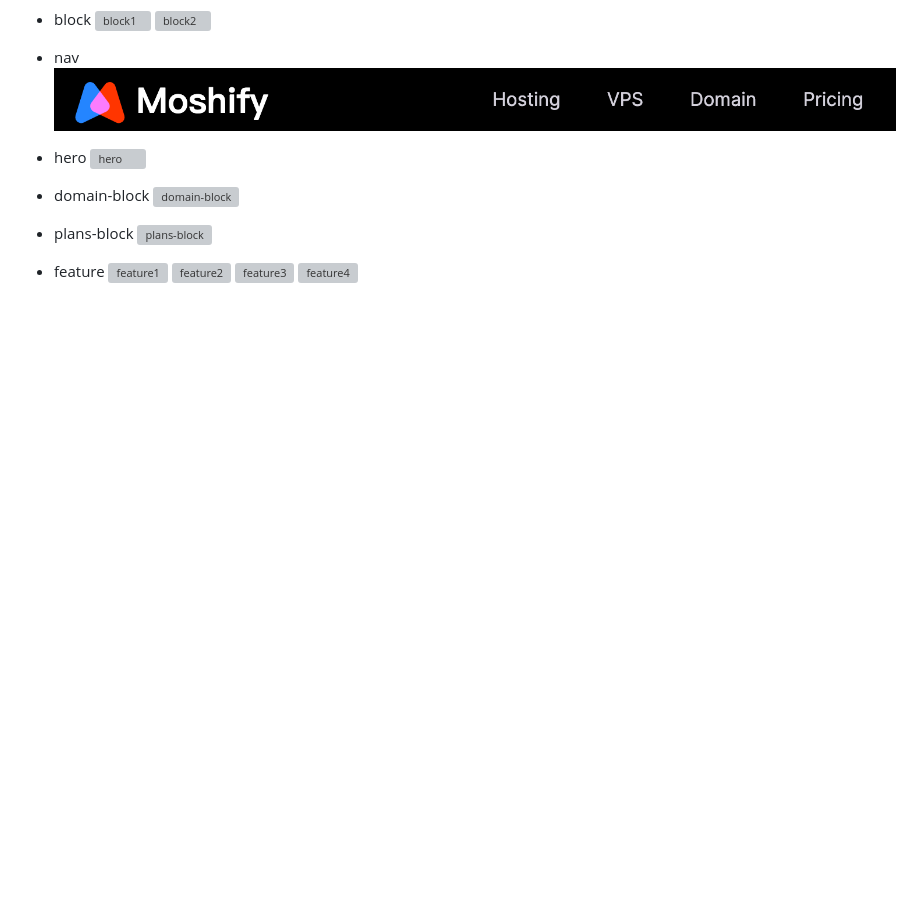
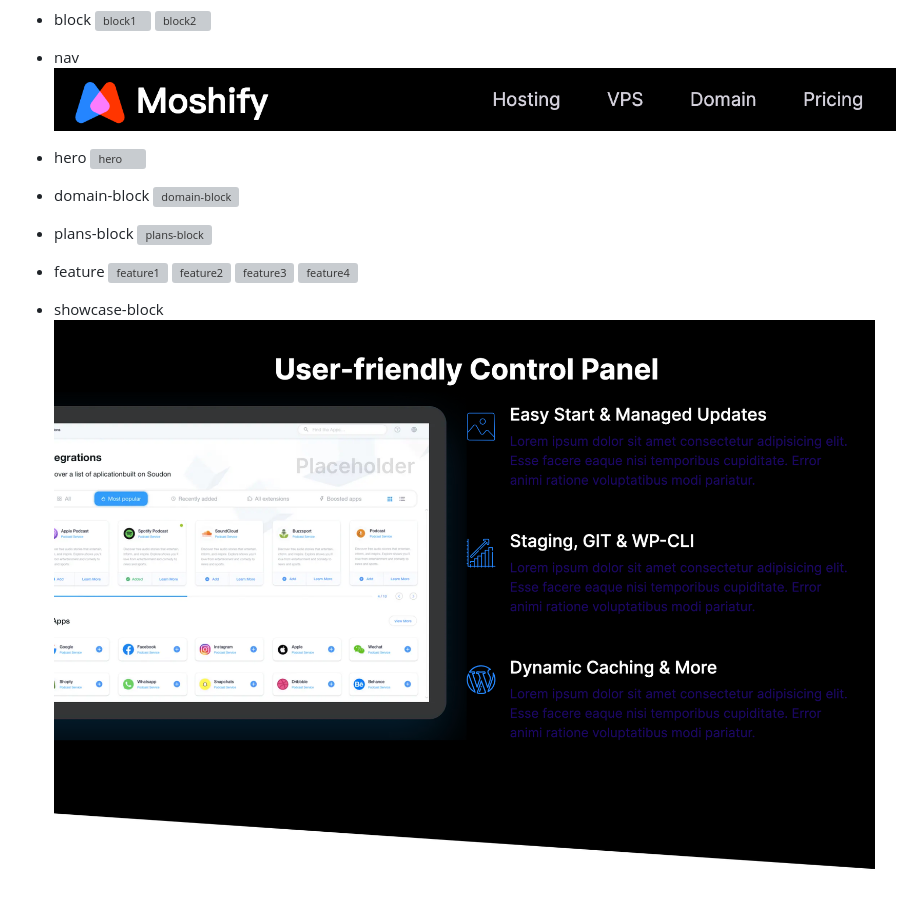
Before and after one commit to yoinspiration/mymoshify, a Markdown page: README.md, the part around the change. GitHub-like rendering; pictures changed too: ReadmeImg/showcase-block.png (added); blank space fills up the shorter version; grey boxes are pictures that could not be loaded.

Commit message:
Build the showcase block component

```diff
--- a/README.md
+++ b/README.md
@@ -88,3 +88,7 @@
 ![feature2](ReadmeImg/feature2.png)
 ![feature3](ReadmeImg/feature3.png)
 ![feature4](ReadmeImg/feature4.png)
+
+
+* showcase-block
+![showcase-block](ReadmeImg/showcase-block.png)
```
Also changed, not shown: images/ipad.png (added), images/ipad@2x.png (added), 5 other files.
